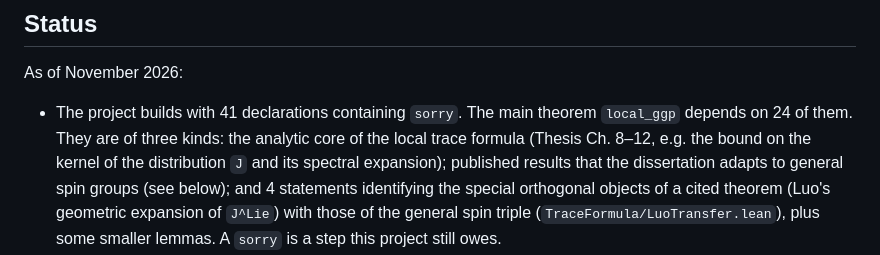
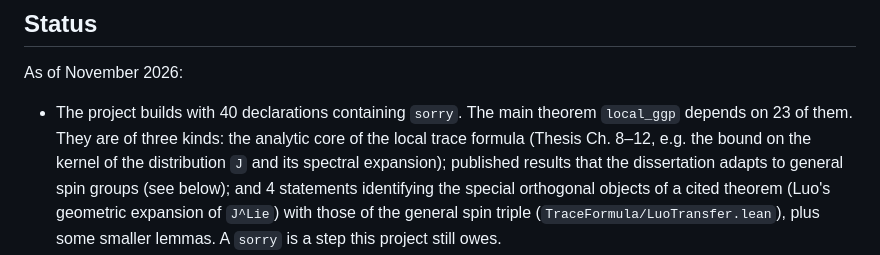
Before and after one commit to SamPease/GSpinGGP, a Markdown page: README.md, the part around the change. Drawn GitHub-style.

Commit message:
README: counts after merging main

```diff
--- a/README.md
+++ b/README.md
@@ -41,8 +41,8 @@ satisfying the stability, transfer and genericity hypotheses, which is all the p
 
 As of November 2026:
 
-- The project builds with 41 declarations containing `sorry`. The main theorem `local_ggp`
-  depends on 24 of them. They are of three kinds: the analytic core of the local trace formula
+- The project builds with 40 declarations containing `sorry`. The main theorem `local_ggp`
+  depends on 23 of them. They are of three kinds: the analytic core of the local trace formula
   (Thesis Ch. 8–12, e.g. the bound on the kernel of the distribution `J` and its spectral
   expansion); published results that the dissertation adapts to general spin groups (see below);
   and 4 statements identifying the special orthogonal objects of a cited theorem (Luo's geometric
```
